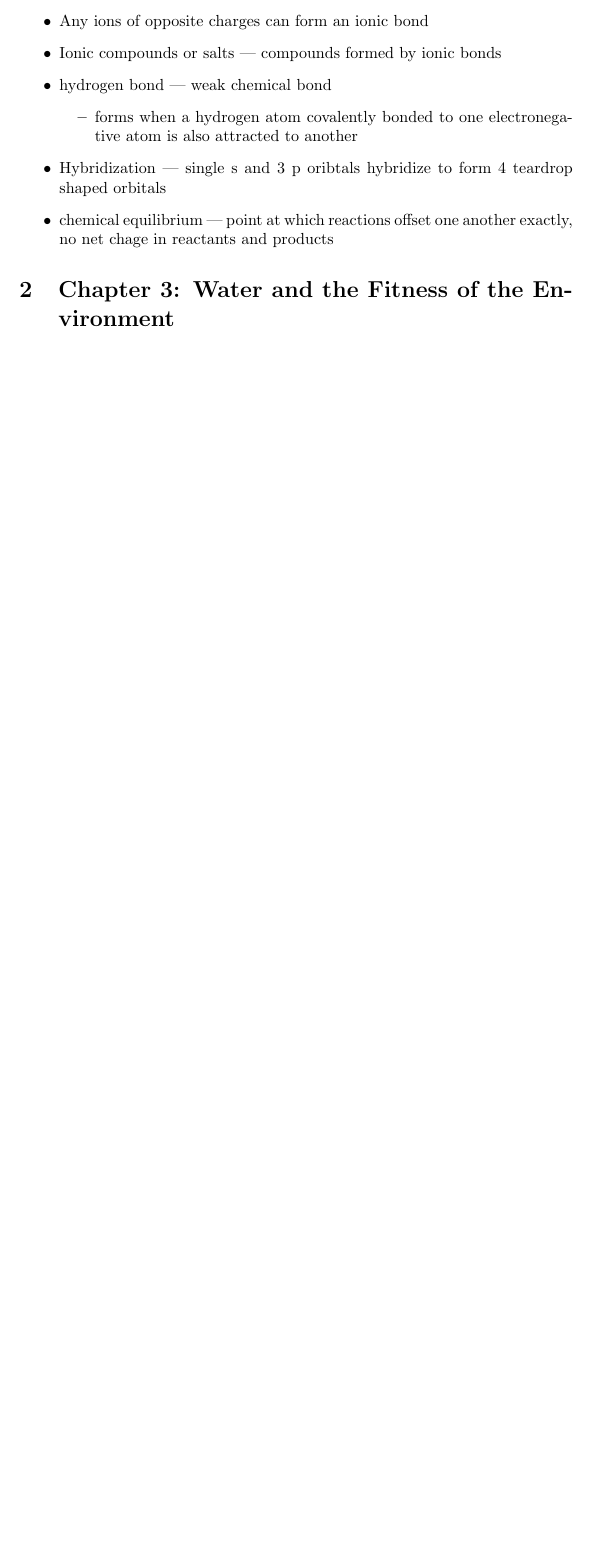
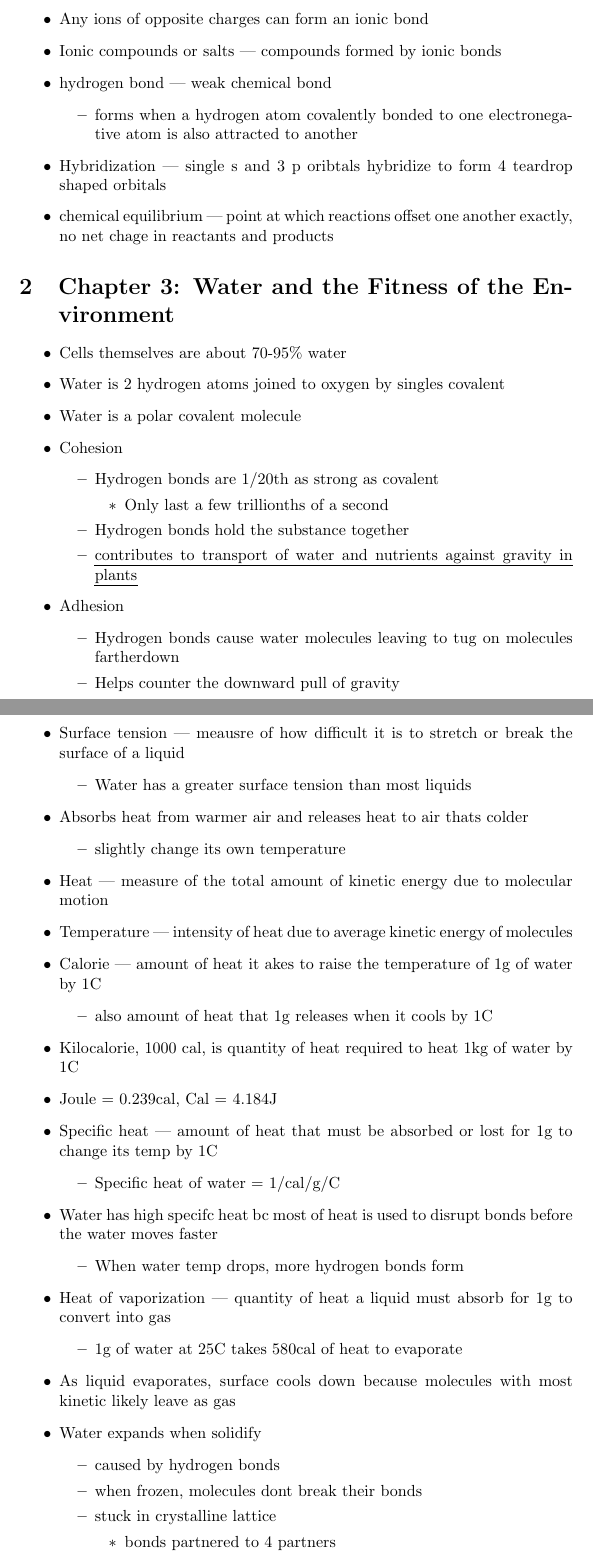
Before and after one commit to JaydenB0/AP_Biology, a LaTeX document (main.tex, which reads sections/3.tex): part of page 4 of 4 before the commit and two parts of pages 4 and 5 of 6 after it, the two joined at a grey line, cut so that both start at the same text, the shorter picture padded with empty space. Compiled offline with pdfLaTeX.

Commit message:
Added content

```diff
--- a/sections/3.tex
+++ b/sections/3.tex
@@ -1,3 +1,37 @@
 \documentclass[../main.tex]{subfiles}
 \begin{document}
 \begin{outline}
+	\1 Cells themselves are about 70-95\% water
+	\1 Water is 2 hydrogen atoms joined to oxygen by singles covalent
+	\1 Water is a polar covalent molecule
+	\1 Cohesion
+	\2 Hydrogen bonds are 1/20th as strong as covalent
+	\3 Only last a few trillionths of a second
+	\2 Hydrogen bonds hold the substance together
+	\2 \hl{contributes to transport of water and nutrients against gravity in plants}
+	\1 Adhesion
+	\2 Hydrogen bonds cause water molecules leaving to tug on molecules fartherdown
+	\2 Helps counter the downward pull of gravity
+	\1 Surface tension --- meausre of how difficult it is to stretch or break the surface of a liquid
+	\2 Water has a greater surface tension than most liquids
+	\1 Absorbs heat from warmer air and releases heat to air thats colder
+	\2 slightly change its own temperature
+	\1 Heat --- measure of the total amount of kinetic energy due to molecular motion
+	\1 Temperature --- intensity of heat due to average kinetic energy of molecules
+	\1 Calorie --- amount of heat it akes to raise the temperature of 1g of water by 1C
+	\2 also amount of heat that 1g releases when it cools by 1C
+	\1 Kilocalorie, 1000 cal, is quantity of heat required to heat 1kg of water by 1C
+	\1 Joule = 0.239cal, Cal = 4.184J
+	\1 Specific heat --- amount of heat that must be absorbed or lost for 1g to change its temp by 1C
+	\2 Specific heat of water = 1/cal/g/C
+	\1 Water has high specifc heat bc most of heat is used to disrupt bonds before the water moves faster
+	\2 When water temp drops, more hydrogen bonds form
+	\1 Heat of vaporization --- quantity of heat a liquid must absorb for 1g to convert into gas
+	\2 1g of water at 25C takes 580cal of heat to evaporate
+	\1 As liquid evaporates, surface cools down because molecules with most kinetic likely leave as gas
+	\1 Water expands when solidify
+	\2 caused by hydrogen bonds
+	\2 when frozen, molecules dont break their bonds
+	\2 stuck in crystalline lattice
+	\3 bonds partnered to 4 partners
+	\2 causes ice to become 10\% less dense
```
Also changed, not shown: sections/3.tex (25 more changed lines).
